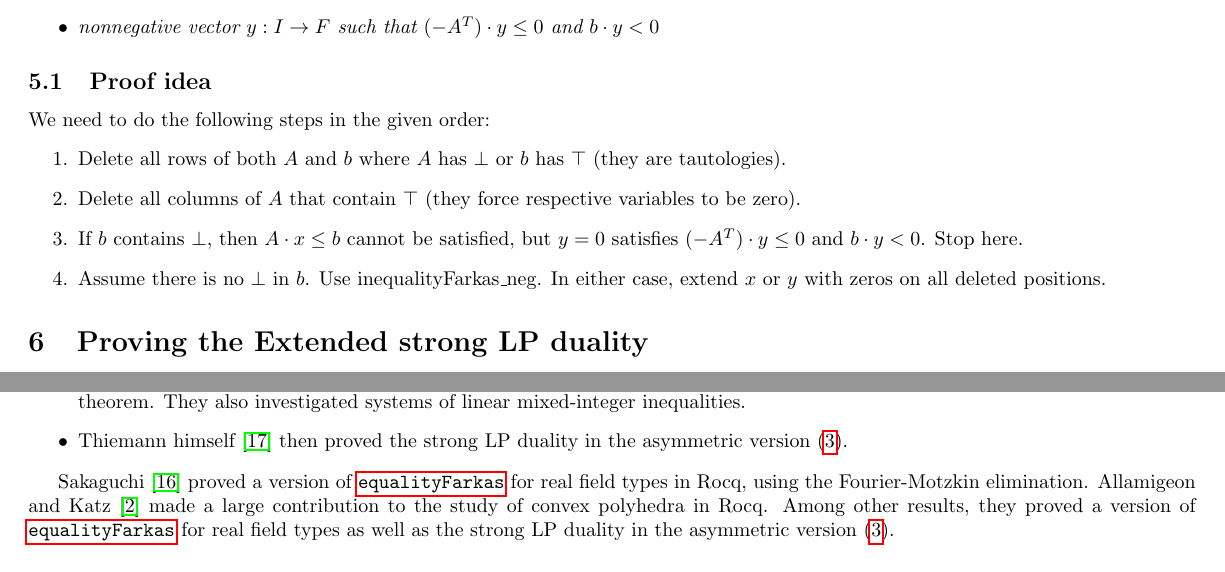
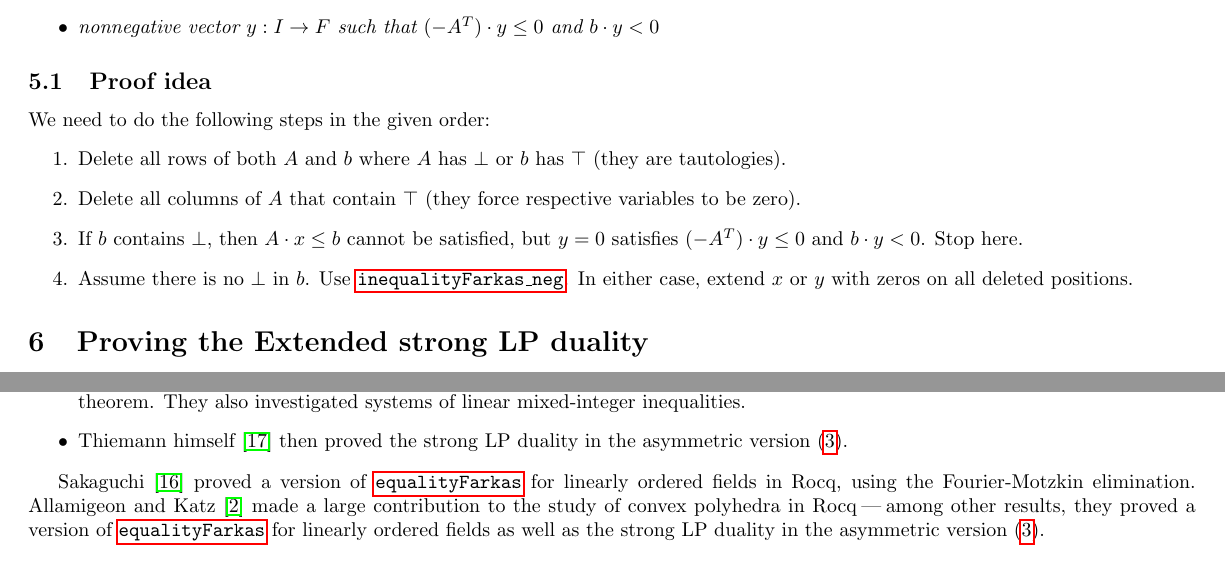
Before and after one commit to madvorak/duality, a LaTeX document (nonLean/duality.tex): two parts of pages 12 and 14 of 16, joined at a grey line, cut so that both start at the same text. Compiled offline with pdfLaTeX.

Commit message:
they are linearly ordered fields after all

```diff
--- a/nonLean/duality.tex
+++ b/nonLean/duality.tex
@@ -1329,7 +1329,7 @@ We need to do the following steps in the given order:
 (they force respective variables to be zero).
 \item If $b$ contains $\bot$, then $A \* x \le b$ cannot be satisfied,
 but $y = 0$ satisfies $(-A^T) \* y \le 0$ and $b \* y < 0$. Stop here.
-\item Assume there is no $\bot$ in $b$. Use inequalityFarkas\_neg.
+\item Assume there is no $\bot$ in $b$. Use \ref{inequalityFarkas-neg}.
 In either case, extend $x$ or $y$ with zeros on all deleted positions.
 \end{enumerate}
 
@@ -1767,11 +1767,11 @@ in the asymmetric version \eqref{eq:StandardLP.strongDuality:assym}.
 % https://link.springer.com/chapter/10.1007/11541868_15 ?
 
 Sakaguchi \cite{Vass-Coq} proved a version of \ref{equalityFarkas}
-for real field types in Rocq, using the Fourier-Motzkin elimination.
+for linearly ordered fields in Rocq, using the Fourier-Motzkin elimination.
 Allamigeon and Katz \cite{Simplex-Coq} made a large contribution to
-the study of convex polyhedra in Rocq.
-Among other results, they proved a version of \ref{equalityFarkas}
-for real field types as well as the strong LP duality
+the study of convex polyhedra in Rocq\:---\:among
+other results, they proved a version of \ref{equalityFarkas}
+for linearly ordered fields as well as the strong LP duality
 in the asymmetric version \eqref{eq:StandardLP.strongDuality:assym}.
 % I have no idea what "Boolean reflection" is.
 
```
Also changed, not shown: nonLean/duality.pdf.
